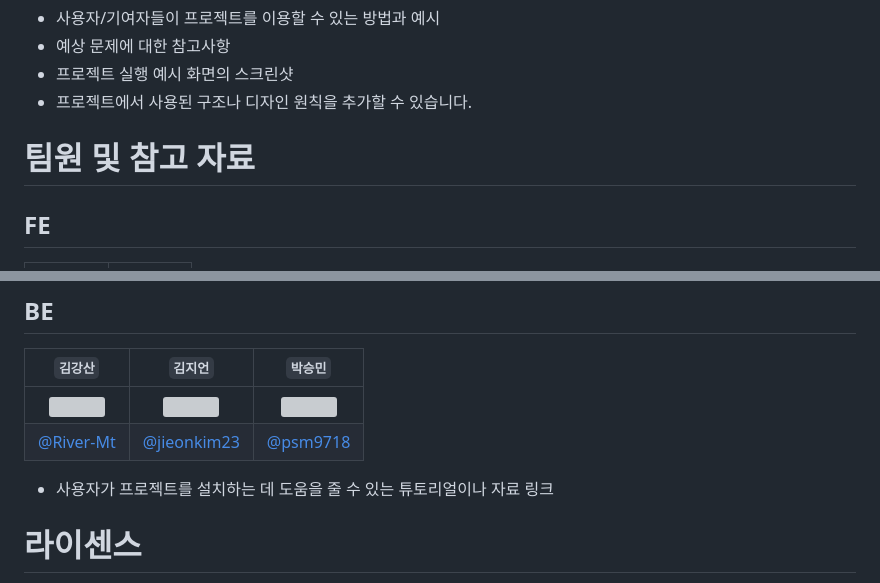
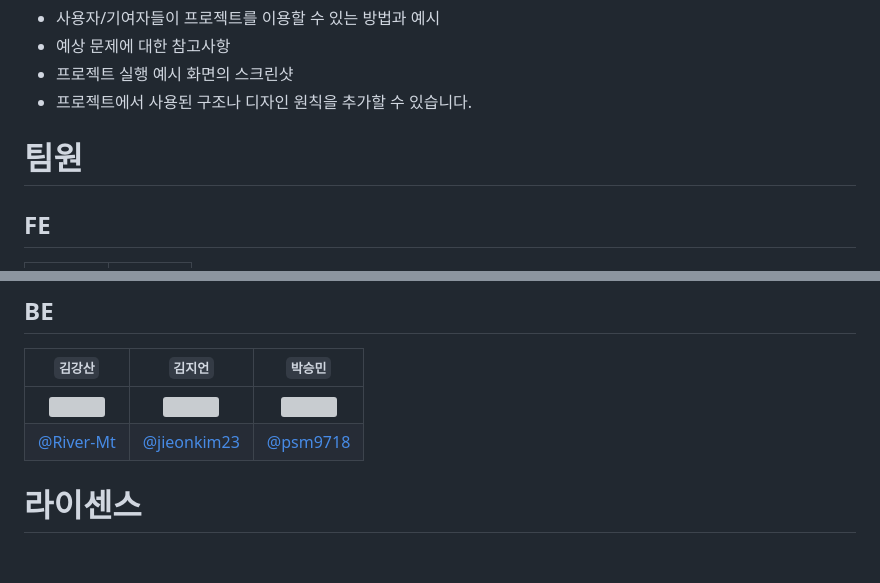
Before and after one commit to softeerbootcamp/Team1-TDD, a Markdown page: README.md, 2 parts joined by grey strips. GitHub-like rendering; blank space fills up the shorter version; grey boxes are pictures that could not be loaded.

````diff
--- a/README.md
+++ b/README.md
@@ -41,7 +41,7 @@
 - 프로젝트에서 사용된 구조나 디자인 원칙을 추가할 수 있습니다.
 
 
-# 팀원 및 참고 자료
+# 팀원
 
 ## FE
 |```이민재```|```이제영```|
@@ -54,8 +54,6 @@
 |<img src="https://avatars.githubusercontent.com/u/80745404?v=4" width=130>|<img src="https://avatars.githubusercontent.com/u/59179386?v=4" width=130>|<img src="https://avatars.githubusercontent.com/u/60373714?v=4" width=130>|
 |[@River-Mt](https://github.com/River_Mt)|[@jieonkim23](https://github.com/jieonkim23)| [@psm9718](https://github.com/psm9718) |
 
-
-- 사용자가 프로젝트를 설치하는 데 도움을 줄 수 있는 튜토리얼이나 자료 링크
 
 # 라이센스
 - 가장 흔한 라이센스는 다른 사람들이 여러분의 코드를 수정할 수 있고 상업적인 용도로 사용할 수 있는 GPL 라이센스입니다. 라이센스를 고를 때 도움을 받고 싶다면, 이 링크를 확인해 보세요: https://choosealicense.com/
````
